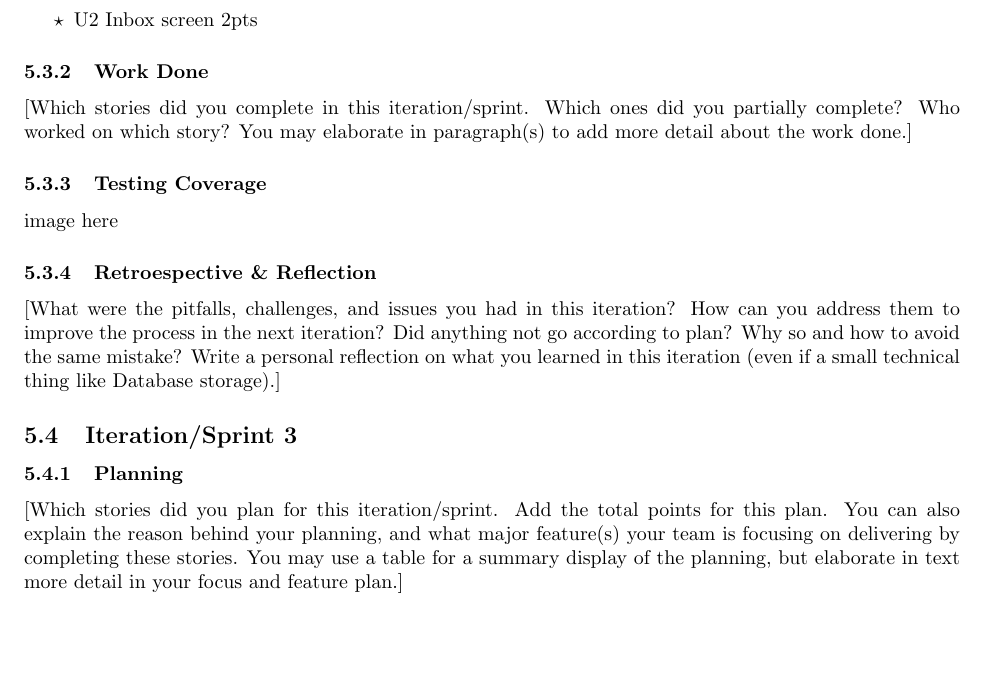
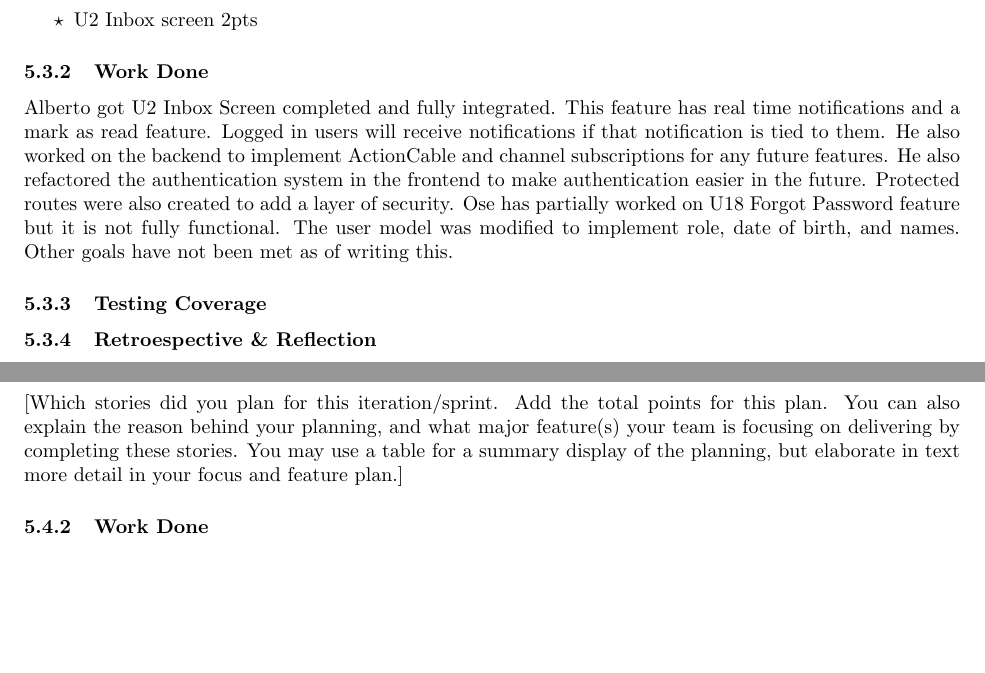
Before and after one commit to SREEMT/SWE-Football-Manager-Project, a LaTeX document (docs/main-SE.tex): part of page 10 of 12 before the commit and two parts of pages 10 and 11 of 13 after it, the two joined at a grey line, cut so that both start at the same text, the shorter picture padded with empty space. Compiled offline with pdfLaTeX.

Commit message:
Added content to sprint 2
Signed-off-by: TMEERS <73982044+SREEMT@users.noreply.github.com>

```diff
--- a/docs/main-SE.tex
+++ b/docs/main-SE.tex
@@ -433,7 +433,6 @@ Previous Goal:
 
 
 \subsubsection{Work Done}
-[Which stories did you complete in this iteration/sprint. Which ones did you partially complete? Who worked on which story? You may elaborate in paragraph(s) to add more detail about the work done.]
+Alberto got U2 Inbox Screen completed and fully integrated. This feature has real time notifications and a mark as read feature. Logged in users will receive notifications if that notification is tied to them. He also worked on the backend to implement ActionCable and channel subscriptions for any future features. He also refactored the authentication system in the frontend to make authentication easier in the future. Protected routes were also created to add a layer of security. Ose has partially worked on U18 Forgot Password feature but it is not fully functional. The user model was modified to implement role, date of birth, and names. Other goals have not been met as of writing this.
 
 \subsubsection{Testing Coverage}
-image here
@@ -440,6 +443,7 @@ image here
+\end{figure}
 
 \subsubsection{Retroespective \& Reflection}
-[What were the pitfalls, challenges, and issues you had in this iteration? How can you address them to improve the process in the next iteration? Did anything not go according to plan? Why so and how to avoid the same mistake? Write a personal reflection on what you learned in this iteration (even if a small technical thing like Database storage).]
+What we have learned from this is that we need more teamwork and communication. We also need to have everyone complete and work on their tasks in a timely manner. We cant have people work on their tasks last minute in case there is a major issue with the project as a whole. Implementing GitHub actions is something that will be necessary from now on. People need to commit enough, at least once daily and with good documentation. We need to utilize GitHub issues to track and document any bugs or features being implemented correctly. Using PRs is also included in this. Having other team mebers review each other's code is also something we should do.
 
 \subsection{Iteration/Sprint 3}
 \subsubsection{Planning}
```
Also changed, not shown: docs/main-SE.tex (4 more changed lines).
